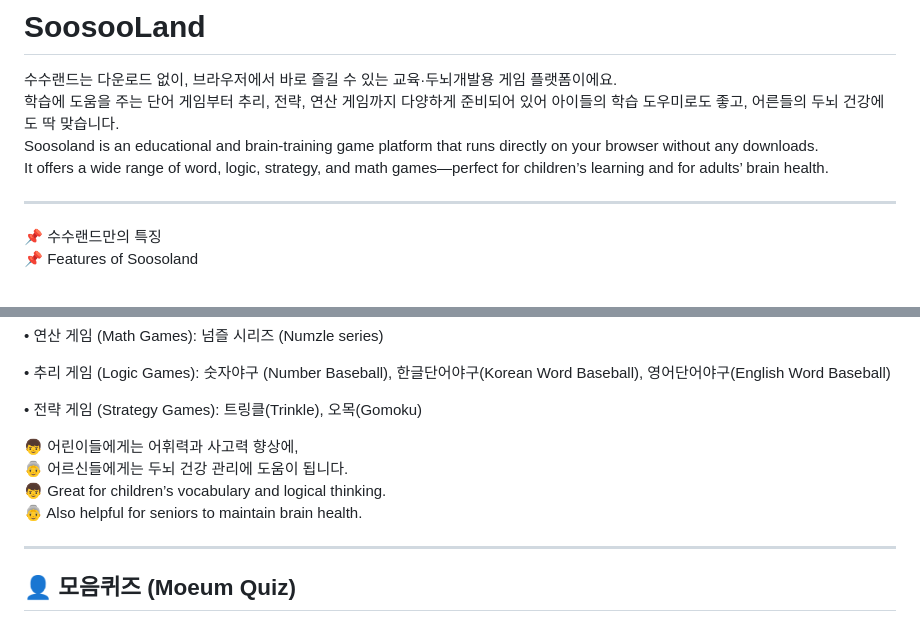
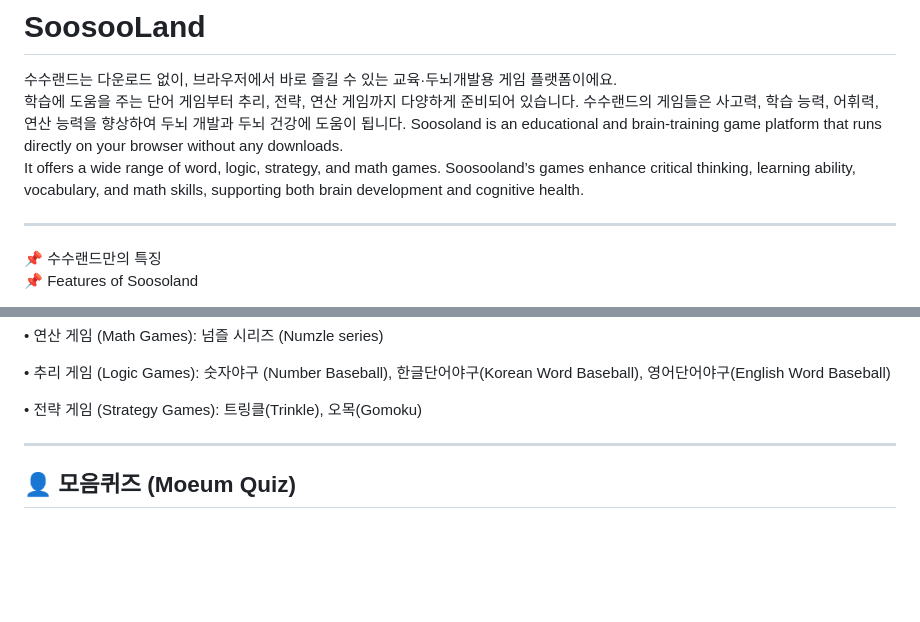
Before and after one commit to soosoohan/soosoohan.github.io, a Markdown page: README.md, 2 parts joined by grey strips. Rendered like a GitHub page; blank space fills up the shorter version.

```diff
--- a/README.md
+++ b/README.md
@@ -1,9 +1,11 @@
 # SoosooLand
 
 수수랜드는 다운로드 없이, 브라우저에서 바로 즐길 수 있는 교육·두뇌개발용 게임 플랫폼이에요.
-학습에 도움을 주는 단어 게임부터 추리, 전략, 연산 게임까지 다양하게 준비되어 있어 아이들의 학습 도우미로도 좋고, 어른들의 두뇌 건강에도 딱 맞습니다.
+학습에 도움을 주는 단어 게임부터 추리, 전략, 연산 게임까지 다양하게 준비되어 있습니다.
+수수랜드의 게임들은 사고력, 학습 능력, 어휘력, 연산 능력을 향상하여 두뇌 개발과 두뇌 건강에 도움이 됩니다.
 Soosoland is an educational and brain-training game platform that runs directly on your browser without any downloads.
-It offers a wide range of word, logic, strategy, and math games—perfect for children’s learning and for adults’ brain health.
+It offers a wide range of word, logic, strategy, and math games.
+Soosooland’s games enhance critical thinking, learning ability, vocabulary, and math skills, supporting both brain development and cognitive health.
 
    ---
 📌 수수랜드만의 특징
@@ -58,11 +60,6 @@ Then don’t wait—start playing now on Soosoland!
 • 추리 게임 (Logic Games): 숫자야구 (Number Baseball), 한글단어야구(Korean Word Baseball), 영어단어야구(English Word Baseball)
 
 • 전략 게임 (Strategy Games): 트링클(Trinkle), 오목(Gomoku)
-
-👦 어린이들에게는 어휘력과 사고력 향상에,
-👵 어르신들에게는 두뇌 건강 관리에 도움이 됩니다.
-👦 Great for children’s vocabulary and logical thinking.
-👵 Also helpful for seniors to maintain brain health.
 
 ---
 
```
